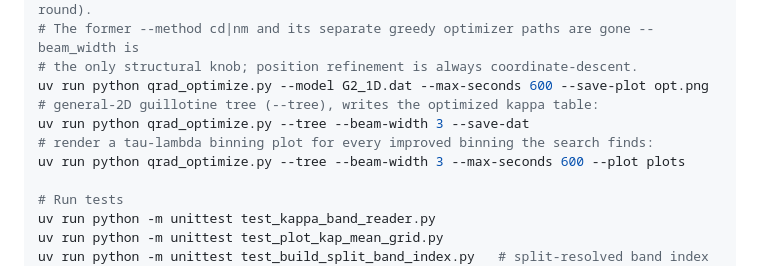
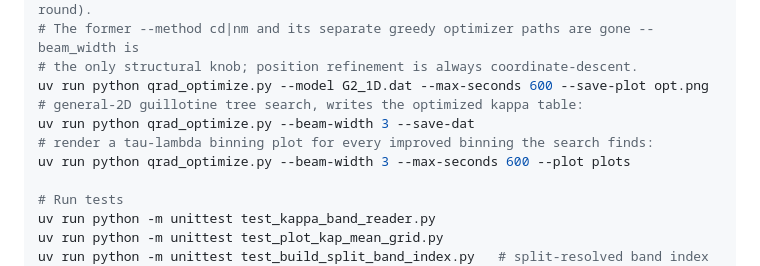
Before and after one commit to lively-stars/tau-sorting, a Markdown page: AGENTS.md, the part around one of its changes. GitHub-like rendering.

```diff
--- a/AGENTS.md
+++ b/AGENTS.md
@@ -27,10 +27,10 @@ uv run python tausort.py main --lambda-bin-edges 3 --lambda-bin-edges 3.8 --lamb
 # The former --method cd|nm and its separate greedy optimizer paths are gone -- beam_width is
 # the only structural knob; position refinement is always coordinate-descent.
 uv run python qrad_optimize.py --model G2_1D.dat --max-seconds 600 --save-plot opt.png
-# general-2D guillotine tree (--tree), writes the optimized kappa table:
-uv run python qrad_optimize.py --tree --beam-width 3 --save-dat
+# general-2D guillotine tree search, writes the optimized kappa table:
+uv run python qrad_optimize.py --beam-width 3 --save-dat
 # render a tau-lambda binning plot for every improved binning the search finds:
-uv run python qrad_optimize.py --tree --beam-width 3 --max-seconds 600 --plot plots
+uv run python qrad_optimize.py --beam-width 3 --max-seconds 600 --plot plots
 
 # Run tests
 uv run python -m unittest test_kappa_band_reader.py
```
Also changed, not shown: other parts of AGENTS.md (+1 -1 lines), README.md (+6 -16 lines).
